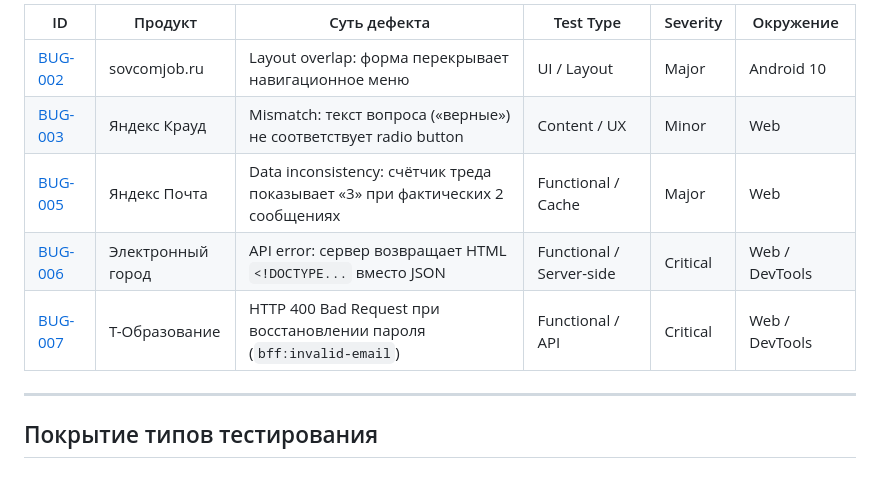
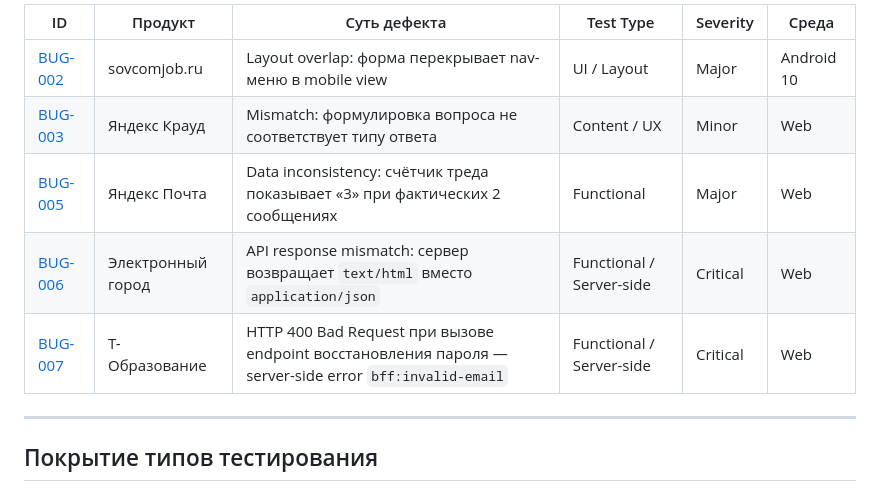
Before and after one commit to Angel-Energy/qa-portfolio, a Markdown page: README.md, the part around one of its changes. Rendered like a GitHub page.

```diff
--- a/README.md
+++ b/README.md
@@ -81,11 +91,11 @@
 
-| ID | Продукт | Суть дефекта | Test Type | Severity | Окружение |
-|----|---------|--------------|-----------|----------|-----------|
-| [BUG-002](bug-reports/BUG-002-sovcomjob-menu-overlay.md) | sovcomjob.ru | Layout overlap: форма перекрывает навигационное меню | UI / Layout | Major | Android 10 |
-| [BUG-003](bug-reports/BUG-003-yandex-crowd-test-wording.md) | Яндекс Крауд | Mismatch: текст вопроса («верные») не соответствует radio button | Content / UX | Minor | Web |
-| [BUG-005](bug-reports/BUG-005-yandex-mail-thread-counter.md) | Яндекс Почта | Data inconsistency: счётчик треда показывает «3» при фактических 2 сообщениях | Functional / Cache | Major | Web |
-| [BUG-006](bug-reports/BUG-006-electrogorod-recovery-json-error.md) | Электронный город | API error: сервер возвращает HTML `<!DOCTYPE...` вместо JSON | Functional / Server-side | Critical | Web / DevTools |
-| [BUG-007](bug-reports/BUG-007-Bad-Request.md) | Т-Образование | HTTP 400 Bad Request при восстановлении пароля (`bff:invalid-email`) | Functional / API | Critical | Web / DevTools |
+| ID | Продукт | Суть дефекта | Test Type | Severity | Среда |
+|----|---------|--------------|-----------|----------|-------|
+| [BUG-002](bug-reports/BUG-002.md) | sovcomjob.ru | Layout overlap: форма перекрывает nav-меню в mobile view | UI / Layout | Major | Android 10 |
+| [BUG-003](bug-reports/BUG-003.md) | Яндекс Крауд | Mismatch: формулировка вопроса не соответствует типу ответа | Content / UX | Minor | Web |
+| [BUG-005](bug-reports/BUG-005.md) | Яндекс Почта | Data inconsistency: счётчик треда показывает «3» при фактических 2 сообщениях | Functional | Major | Web |
+| [BUG-006](bug-reports/BUG-006.md) | Электронный город | API response mismatch: сервер возвращает `text/html` вместо `application/json` | Functional / Server-side | Critical | Web |
+| [BUG-007](bug-reports/BUG-007.md) | Т-Образование | HTTP 400 Bad Request при вызове endpoint восстановления пароля — server-side error `bff:invalid-email` | Functional / Server-side | Critical | Web |
 
 ---
 
```
Also changed, not shown: other parts of README.md (+72 -108 lines).
